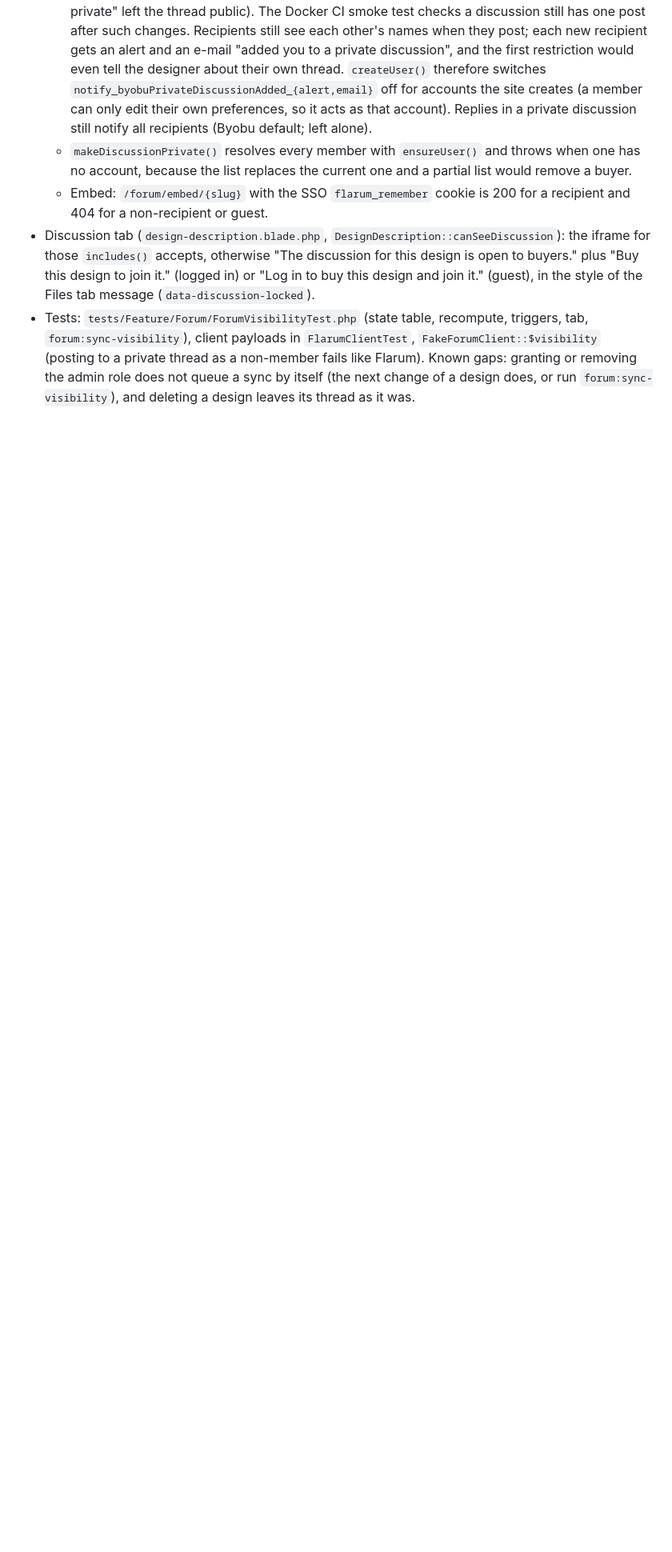
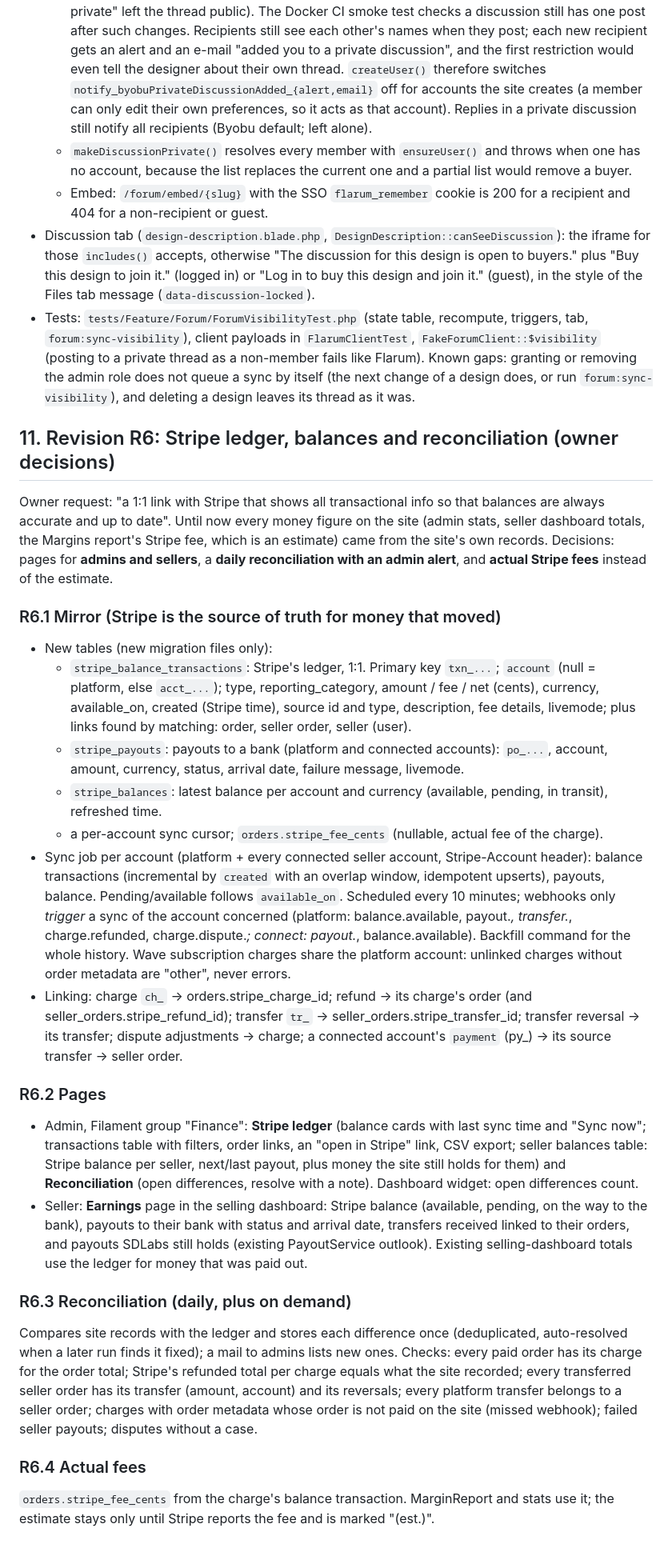
Before and after one commit to GorchPortley/LastPope, a Markdown page: docs/PLAN.md, the part around the change. Shown at 80% size. Drawn GitHub-style; blank space fills up the shorter version.

Commit message:
Plan R6: Stripe ledger, balances and reconciliation
Co-Authored-By: Claude Opus 5.5 <noreply@anthropic.com>
Claude-Session: https://claude.ai/code/session_01818ckoYREwHTq4U9edGVFx

```diff
--- a/docs/PLAN.md
+++ b/docs/PLAN.md
@@ -625,3 +625,49 @@ active status or price move the thread between these states. Drivers and listing
   `FlarumClientTest`, `FakeForumClient::$visibility` (posting to a private thread as a non-member fails like Flarum). Known gaps: granting
   or removing the admin role does not queue a sync by itself (the next change of a design does, or run `forum:sync-visibility`), and
   deleting a design leaves its thread as it was.
+
+## 11. Revision R6: Stripe ledger, balances and reconciliation (owner decisions)
+
+Owner request: "a 1:1 link with Stripe that shows all transactional info so that balances are always accurate and up to
+date". Until now every money figure on the site (admin stats, seller dashboard totals, the Margins report's Stripe fee,
+which is an estimate) came from the site's own records. Decisions: pages for **admins and sellers**, a **daily
+reconciliation with an admin alert**, and **actual Stripe fees** instead of the estimate.
+
+### R6.1 Mirror (Stripe is the source of truth for money that moved)
+- New tables (new migration files only):
+  - `stripe_balance_transactions`: Stripe's ledger, 1:1. Primary key `txn_...`; `account` (null = platform, else `acct_...`);
+    type, reporting_category, amount / fee / net (cents), currency, available_on, created (Stripe time), source id and type,
+    description, fee details, livemode; plus links found by matching: order, seller order, seller (user).
+  - `stripe_payouts`: payouts to a bank (platform and connected accounts): `po_...`, account, amount, currency, status,
+    arrival date, failure message, livemode.
+  - `stripe_balances`: latest balance per account and currency (available, pending, in transit), refreshed time.
+  - a per-account sync cursor; `orders.stripe_fee_cents` (nullable, actual fee of the charge).
+- Sync job per account (platform + every connected seller account, Stripe-Account header): balance transactions
+  (incremental by `created` with an overlap window, idempotent upserts), payouts, balance. Pending/available follows
+  `available_on`. Scheduled every 10 minutes; webhooks only *trigger* a sync of the account concerned (platform:
+  balance.available, payout.*, transfer.*, charge.refunded, charge.dispute.*; connect: payout.*, balance.available).
+  Backfill command for the whole history. Wave subscription charges share the platform account: unlinked charges
+  without order metadata are "other", never errors.
+- Linking: charge `ch_` -> orders.stripe_charge_id; refund -> its charge's order (and seller_orders.stripe_refund_id);
+  transfer `tr_` -> seller_orders.stripe_transfer_id; transfer reversal -> its transfer; dispute adjustments -> charge;
+  a connected account's `payment` (py_) -> its source transfer -> seller order.
+
+### R6.2 Pages
+- Admin, Filament group "Finance": **Stripe ledger** (balance cards with last sync time and "Sync now"; transactions table
+  with filters, order links, an "open in Stripe" link, CSV export; seller balances table: Stripe balance per seller,
+  next/last payout, plus money the site still holds for them) and **Reconciliation** (open differences, resolve with a note).
+  Dashboard widget: open differences count.
+- Seller: **Earnings** page in the selling dashboard: Stripe balance (available, pending, on the way to the bank), payouts
+  to their bank with status and arrival date, transfers received linked to their orders, and payouts SDLabs still holds
+  (existing PayoutService outlook). Existing selling-dashboard totals use the ledger for money that was paid out.
+
+### R6.3 Reconciliation (daily, plus on demand)
+Compares site records with the ledger and stores each difference once (deduplicated, auto-resolved when a later run finds
+it fixed); a mail to admins lists new ones. Checks: every paid order has its charge for the order total; Stripe's
+refunded total per charge equals what the site recorded; every transferred seller order has its transfer (amount, account)
+and its reversals; every platform transfer belongs to a seller order; charges with order metadata whose order is not paid
+on the site (missed webhook); failed seller payouts; disputes without a case.
+
+### R6.4 Actual fees
+`orders.stripe_fee_cents` from the charge's balance transaction. MarginReport and stats use it; the estimate stays only
+until Stripe reports the fee and is marked "(est.)".
```
